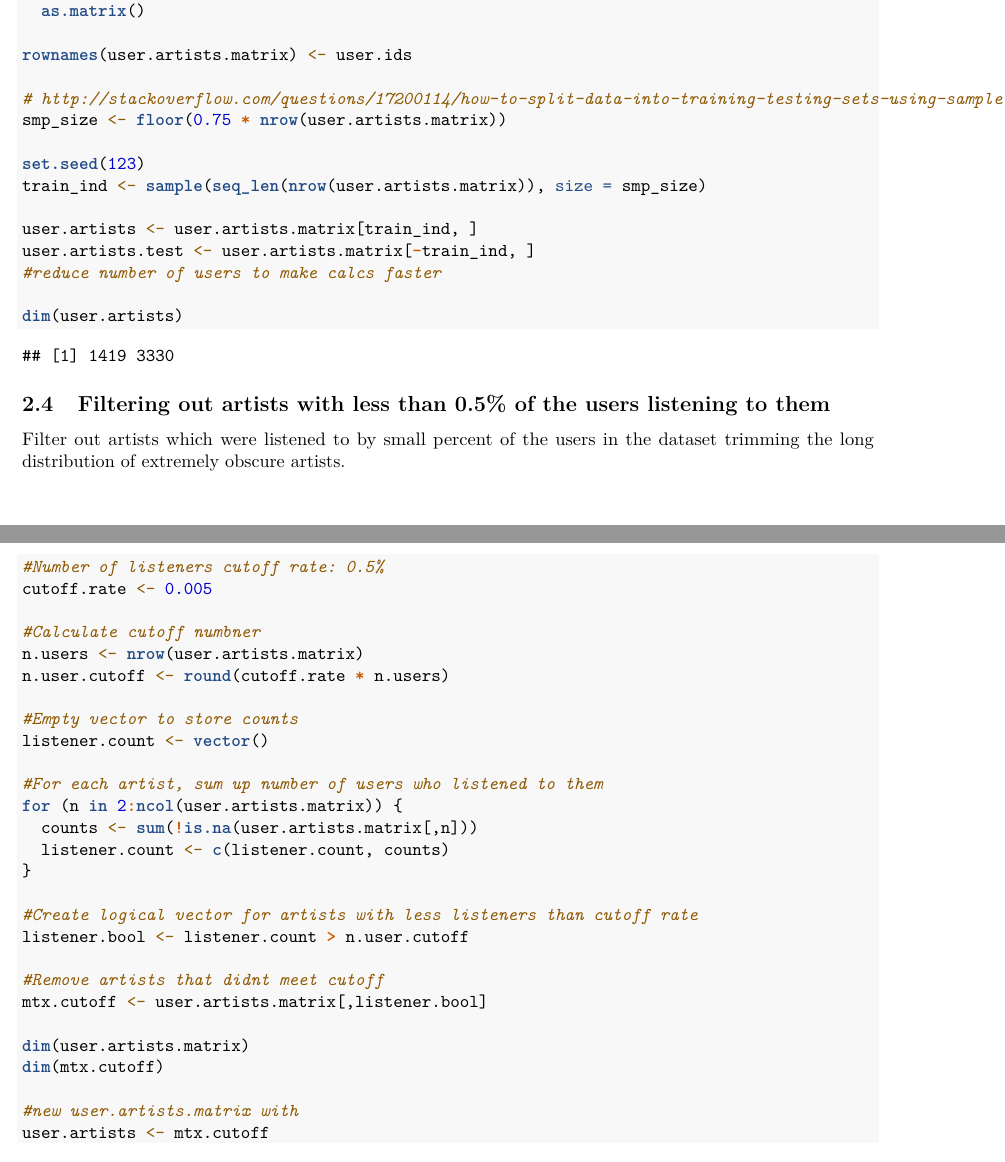
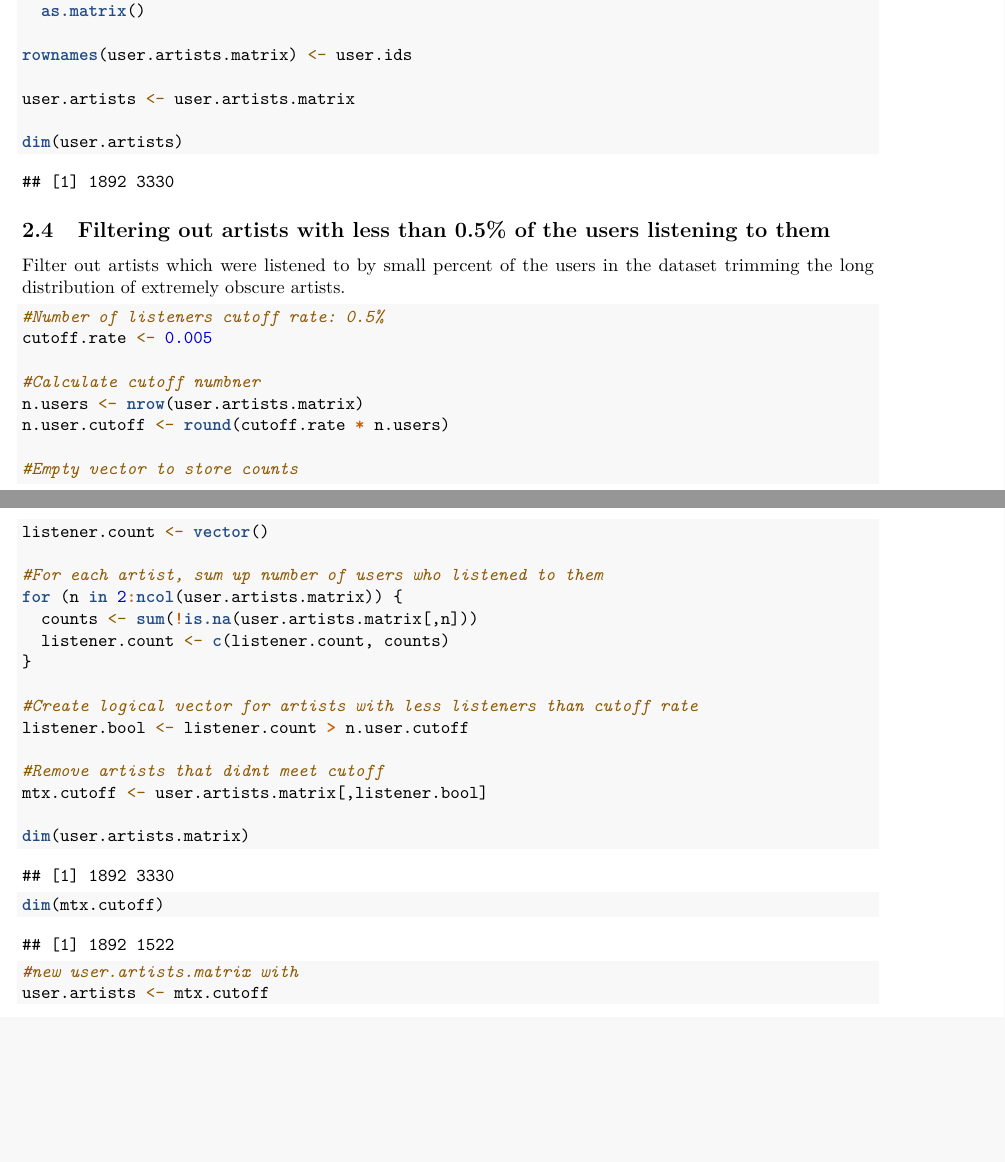
Before and after one commit to jhamski/643-RecommenderSystems, an R Markdown document (Assignments/Project 4/HamskiNguy_Project4.Rmd): two parts of pages 3 and 4 of 7, joined at a grey line, cut so that both start at the same text, the shorter picture padded with empty space. Rendered offline with R 4.5, knitr and Pandoc, then LaTeX, with nearby package versions; some code elsewhere in the file could not run offline.

Commit message:
un-doing train / test partition since it messes up the social matrix section

````diff
--- a/Assignments/Project 4/HamskiNguy_Project4.Rmd
+++ b/Assignments/Project 4/HamskiNguy_Project4.Rmd
@@ -100,15 +100,7 @@ user.artists.matrix <- user.artists.pairwise %>%
 
 rownames(user.artists.matrix) <- user.ids
 
-# http://stackoverflow.com/questions/17200114/how-to-split-data-into-training-testing-sets-using-sample-function-in-r-program
-smp_size <- floor(0.75 * nrow(user.artists.matrix))
-
-set.seed(123)
-train_ind <- sample(seq_len(nrow(user.artists.matrix)), size = smp_size)
-
-user.artists <- user.artists.matrix[train_ind, ]
-user.artists.test <- user.artists.matrix[-train_ind, ]
-#reduce number of users to make calcs faster
+user.artists <- user.artists.matrix
 
 dim(user.artists)
 ```
````
Also changed, not shown: Assignments/Project 4/HamskiNguy_Project4.Rmd (4 more changed lines).
